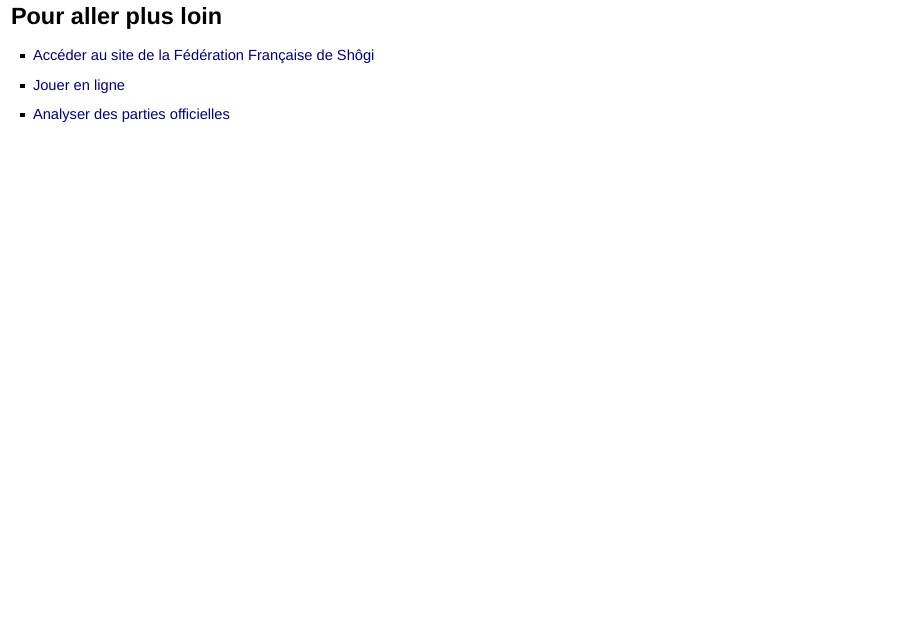
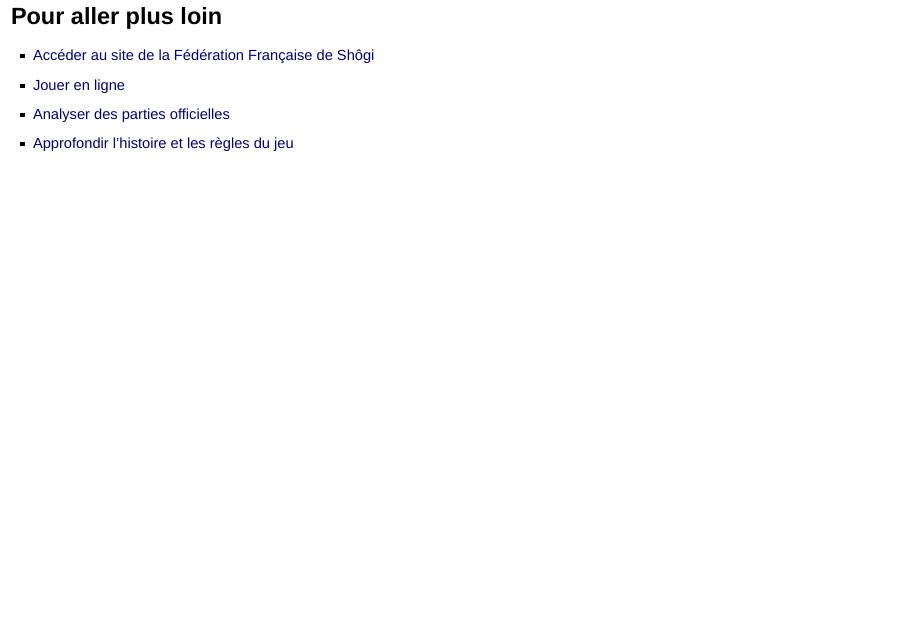
Before and after one commit to mit5u/presentation, an R Markdown document (presentation.rmd): page 19 of 19. Rendered offline with R 4.5, knitr and Pandoc, with nearby package versions; drawn as Slidy slides in place of the format the file asks for.

Commit message:
ajout lien règles konjaku

```diff
--- a/presentation.rmd
+++ b/presentation.rmd
@@ -101,6 +101,7 @@
 * [Accéder au site de la Fédération Française de Shôgi](https://shogi.fr/)
 * [Jouer en ligne](https://lishogi.org/)
 * [Analyser des parties officielles](https://shogidb2.com)
+* [Approfondir l'histoire et les règles du jeu](https://www.konjaku.fr/regles-du-shogi.html)
 
 <!-- pour moi :
 - https://github.com/rstudio/revealjs
```
Also changed, not shown: presentation.html.
